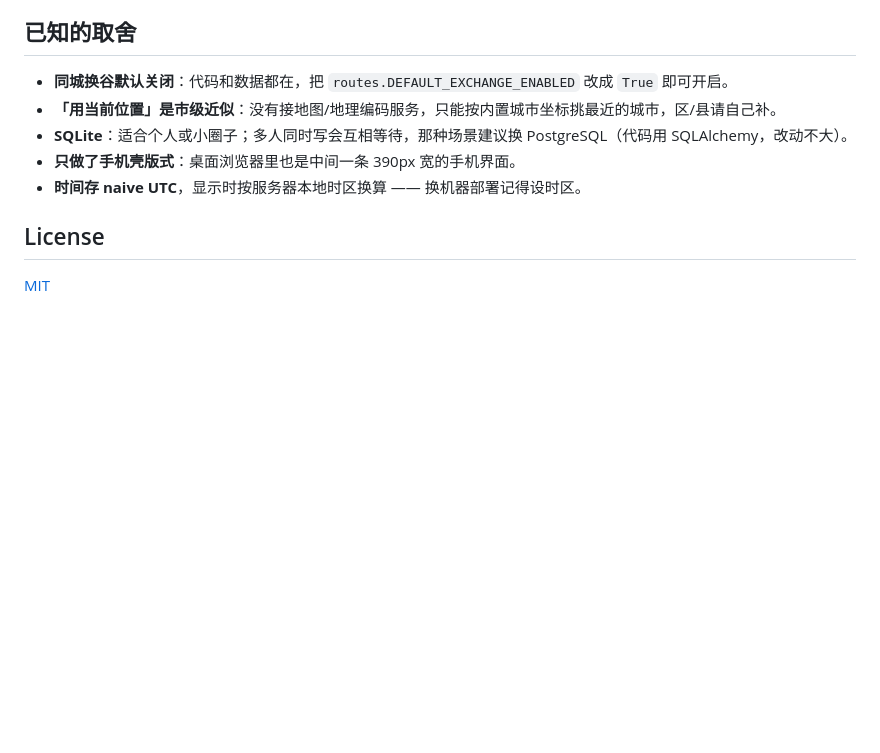
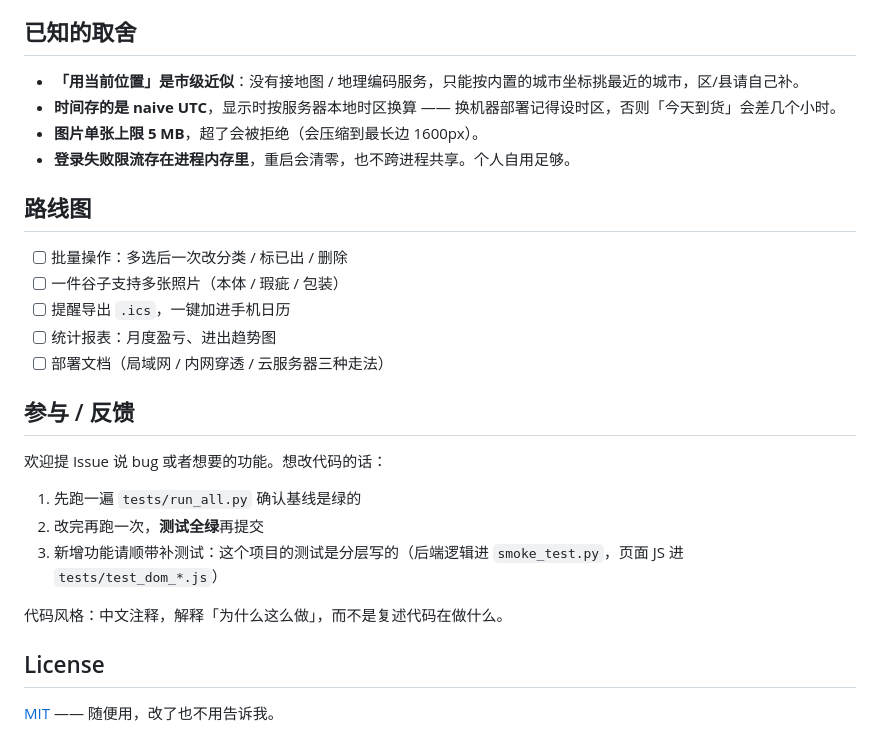
Before and after one commit to qiuqiuqiu-dot/gu-collection, a Markdown page: README.md, the part around one of its changes. Drawn GitHub-style; blank space fills up the shorter version.

```diff
--- a/README.md
+++ b/README.md
@@ -96,11 +171,28 @@ tools/            地区数据的抓取与生成脚本
 ## 已知的取舍
 
-- **同城换谷默认关闭**：代码和数据都在，把 `routes.DEFAULT_EXCHANGE_ENABLED` 改成 `True` 即可开启。
-- **「用当前位置」是市级近似**：没有接地图/地理编码服务，只能按内置城市坐标挑最近的城市，区/县请自己补。
-- **SQLite**：适合个人或小圈子；多人同时写会互相等待，那种场景建议换 PostgreSQL（代码用 SQLAlchemy，改动不大）。
-- **只做了手机壳版式**：桌面浏览器里也是中间一条 390px 宽的手机界面。
-- **时间存 naive UTC**，显示时按服务器本地时区换算 —— 换机器部署记得设时区。
+- **「用当前位置」是市级近似**：没有接地图 / 地理编码服务，只能按内置的城市坐标挑最近的城市，区/县请自己补。
+- **时间存的是 naive UTC**，显示时按服务器本地时区换算 —— 换机器部署记得设时区，否则「今天到货」会差几个小时。
+- **图片单张上限 5 MB**，超了会被拒绝（会压缩到最长边 1600px）。
+- **登录失败限流存在进程内存里**，重启会清零，也不跨进程共享。个人自用足够。
+
+## 路线图
+
+- [ ] 批量操作：多选后一次改分类 / 标已出 / 删除
+- [ ] 一件谷子支持多张照片（本体 / 瑕疵 / 包装）
+- [ ] 提醒导出 `.ics`，一键加进手机日历
+- [ ] 统计报表：月度盈亏、进出趋势图
+- [ ] 部署文档（局域网 / 内网穿透 / 云服务器三种走法）
+
+## 参与 / 反馈
+
+欢迎提 Issue 说 bug 或者想要的功能。想改代码的话：
+
+1. 先跑一遍 `tests/run_all.py` 确认基线是绿的
+2. 改完再跑一次，**测试全绿**再提交
+3. 新增功能请顺带补测试：这个项目的测试是分层写的（后端逻辑进 `smoke_test.py`，页面 JS 进 `tests/test_dom_*.js`）
+
+代码风格：中文注释，解释「为什么这么做」，而不是复述代码在做什么。
 
 ## License
 
-[MIT](LICENSE)
+[MIT](LICENSE) —— 随便用，改了也不用告诉我。
```
Also changed, not shown: other parts of README.md (+101 -26 lines).
